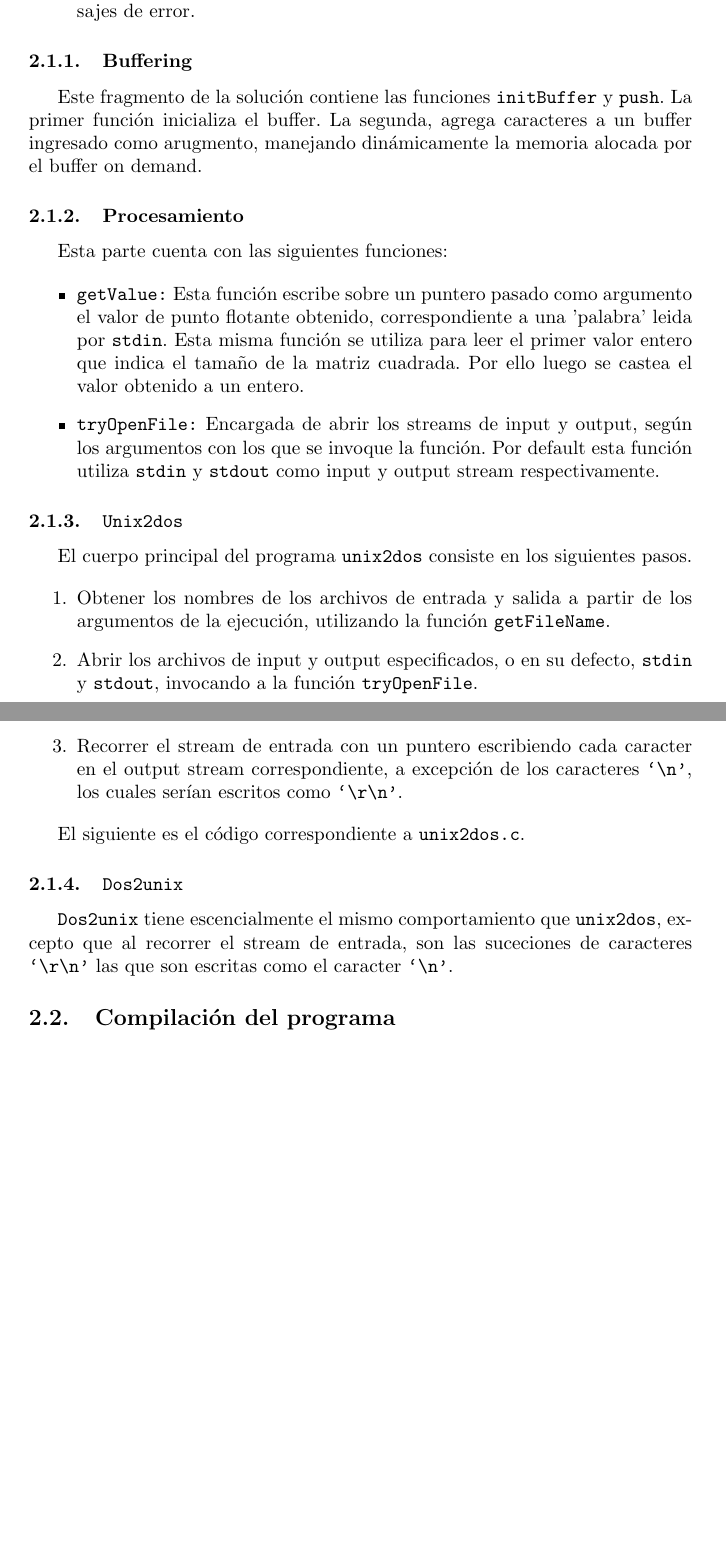
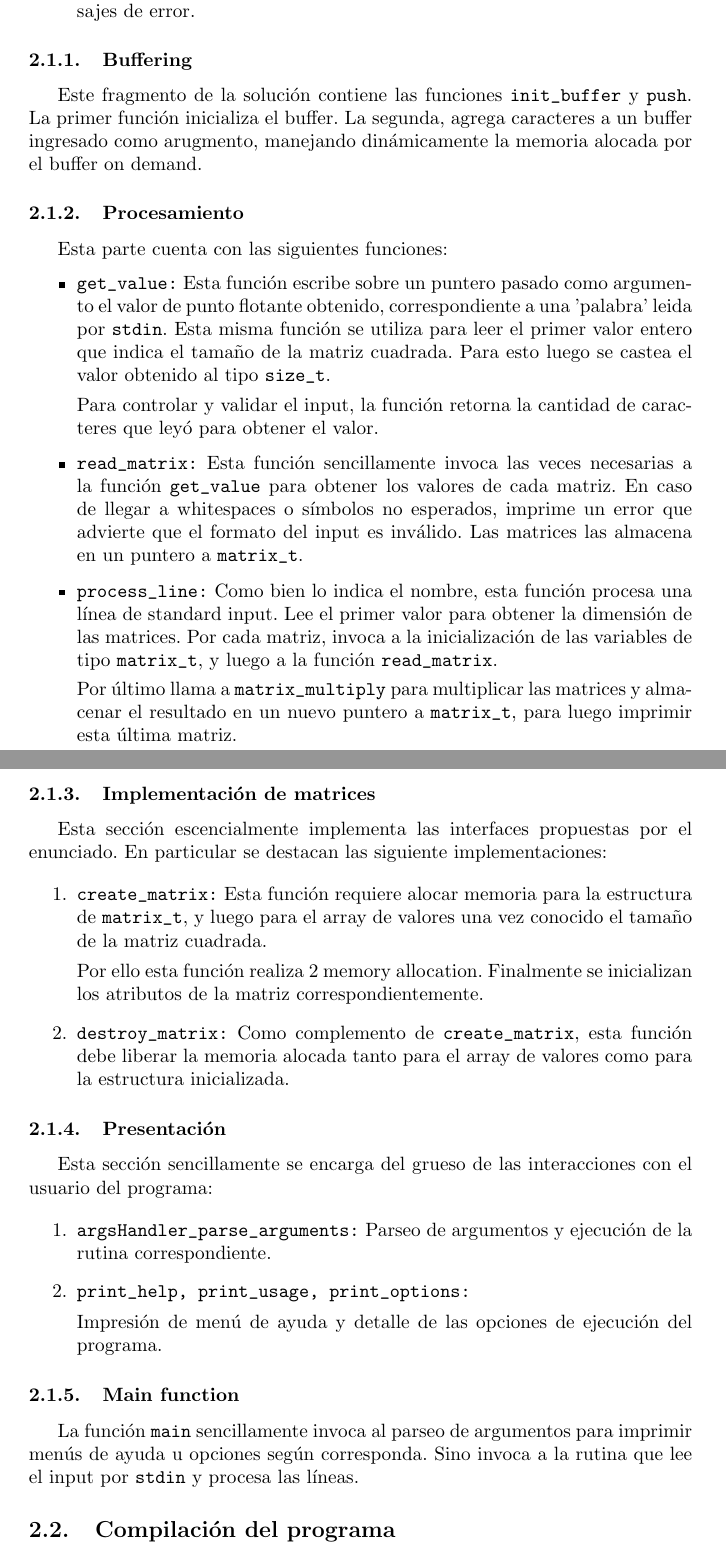
Before and after one commit to jmoguilevsky/orga-compus-v2-tp0, a LaTeX paper (informe/main.tex): two parts of pages 7 and 8 of 12 before the commit and two parts of pages 7 and 8 of 13 after it, joined at a grey line, cut so that both start at the same text, the shorter picture padded with empty space. Compiled offline with pdfLaTeX.

Commit message:
seccion de diseño del informe

```diff
--- a/informe/main.tex
+++ b/informe/main.tex
@@ -82,7 +82,7 @@ La solución propuesta para este trabajo comprende una serie de funciones que pu
 
 \subsubsection{Buffering}
 
-Este fragmento de la solución contiene las funciones \lstinline{initBuffer} y \lstinline{push}. La primer función inicializa el buffer.
+Este fragmento de la solución contiene las funciones \lstinline{init_buffer} y \lstinline{push}. La primer función inicializa el buffer.
 La segunda, agrega caracteres a un buffer ingresado como arugmento, manejando dinámicamente la memoria alocada por el buffer on demand.
 
 \subsubsection{Procesamiento}
@@ -90,36 +90,47 @@ La segunda, agrega caracteres a un buffer ingresado como arugmento, manejando di
 Esta parte cuenta con las siguientes funciones:
 
 \begin{itemize}
-  \item \lstinline{getValue:} Esta función escribe sobre un puntero pasado como argumento el valor de punto flotante obtenido, correspondiente a una 'palabra' leida por \lstinline{stdin}.
-  Esta misma función se utiliza para leer el primer valor entero que indica el tamaño de la matriz cuadrada. Por ello luego se castea el valor obtenido a un entero.
-	\item \lstinline{tryOpenFile:} Encargada de abrir los streams de input y output, según los
-  argumentos con los que se invoque la función. Por default esta función utiliza \lstinline{stdin}
-  y \lstinline{stdout} como input y output stream respectivamente.
+  \item \lstinline{get_value:} Esta función escribe sobre un puntero pasado como argumento el valor de punto flotante obtenido, correspondiente a una 'palabra' leida por \lstinline{stdin}.
+  Esta misma función se utiliza para leer el primer valor entero que indica el tamaño de la matriz cuadrada. Para esto luego se castea el valor obtenido al tipo \lstinline{size_t}.
+
+  Para controlar y validar el input, la función retorna la cantidad de caracteres que leyó para obtener el valor.
+	\item \lstinline{read_matrix:} Esta función sencillamente invoca las veces necesarias a la función \lstinline{get_value} para obtener los valores de cada matriz.
+  En caso de llegar a whitespaces o símbolos no esperados, imprime un error que advierte que el formato del input es inválido. Las matrices las almacena en un puntero a \lstinline{matrix_t}.
+
+  \item \lstinline{process_line:} Como bien lo indica el nombre, esta función procesa una línea de standard input. Lee el primer valor para obtener la dimensión de las matrices.
+  Por cada matriz, invoca a la inicialización de las variables de tipo \lstinline{matrix_t}, y luego a la función \lstinline{read_matrix}.
+
+  Por último llama a \lstinline{matrix_multiply} para multiplicar las matrices y almacenar el resultado en un nuevo puntero a \lstinline{matrix_t}, para luego imprimir esta última matriz.
 \end{itemize}
 
 
-\subsubsection{\lstinline{Unix2dos}}
+\subsubsection{Implementación de matrices}
 
-El cuerpo principal del programa \lstinline{unix2dos} consiste en los siguientes pasos.
+Esta sección escencialmente implementa las interfaces propuestas por el enunciado. En particular se destacan las siguiente implementaciones:
 
 \begin{enumerate}
-	\item Obtener los nombres de los archivos de entrada y salida a partir de los argumentos de la
-	ejecución, utilizando la función \lstinline{getFileName}.
-	\item Abrir los archivos de input y output especificados, o en su defecto, \lstinline{stdin} y \lstinline{stdout},
-	invocando a la función \lstinline{tryOpenFile}.
-	\item Recorrer el stream de entrada con un puntero escribiendo cada caracter en el output stream
-  correspondiente, a excepción de los caracteres \lstinline{`\n'}, los cuales serían escritos como
-  \lstinline{`\r\n'}.
+	\item \lstinline{create_matrix:} Esta función requiere alocar memoria para la estructura de \lstinline{matrix_t}, y luego para el array de valores una vez conocido el tamaño de la matriz cuadrada.
+
+  Por ello esta función realiza 2 memory allocation. Finalmente se inicializan los atributos de la matriz correspondientemente.
+
+  \item \lstinline{destroy_matrix:} Como complemento de \lstinline{create_matrix}, esta función debe liberar la memoria alocada tanto para el array de valores como para la estructura inicializada.
 \end{enumerate}
 
-El siguiente es el código correspondiente a \lstinline{unix2dos.c}.
+\subsubsection{Presentación}
 
-\subsubsection{\lstinline{Dos2unix}}
+Esta sección sencillamente se encarga del grueso de las interacciones con el usuario del programa:
 
-\lstinline{Dos2unix} tiene escencialmente el mismo comportamiento que \lstinline{unix2dos},
-excepto que al recorrer el stream de entrada, son las suceciones de caracteres \lstinline{`\r\n'}
-las que son escritas como el caracter \lstinline{`\n'}.
+\begin{enumerate}
+	\item \lstinline{argsHandler_parse_arguments:} Parseo de argumentos y ejecución de la rutina correspondiente.
+  \item \lstinline{print_help, print_usage, print_options:}
 
+  Impresión de menú de ayuda y detalle de las opciones de ejecución del programa.
+\end{enumerate}
+
+\subsubsection{Main function}
+
+La función \lstinline{main} sencillamente invoca al parseo de argumentos para imprimir menús de ayuda u opciones según corresponda.
+Sino invoca a la rutina que lee el input por \lstinline{stdin} y procesa las líneas.
 
 \lstset{
   language=bash,
```
Also changed, not shown: informe/main.pdf.
